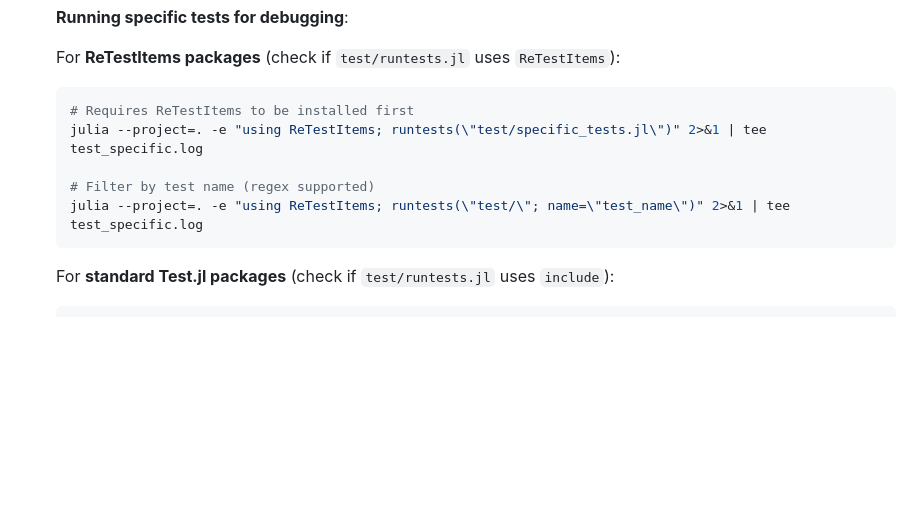
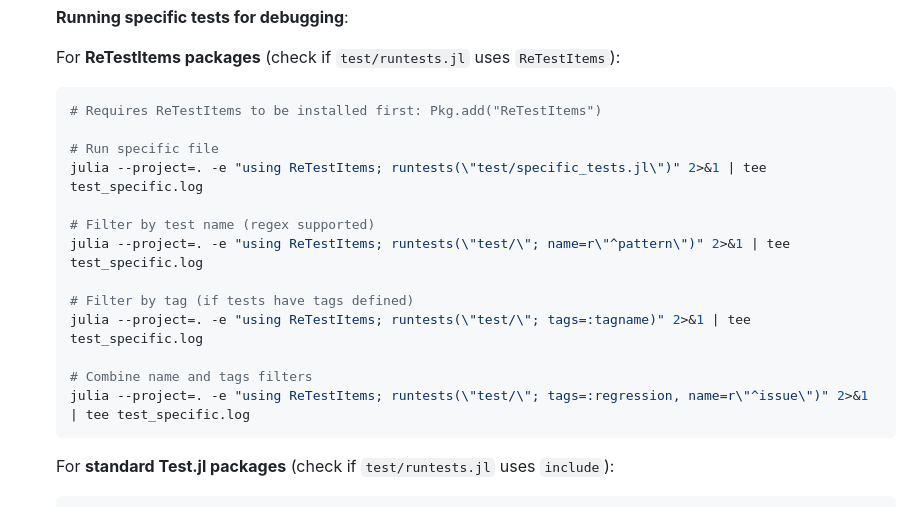
Before and after one commit to tensor4all/T4ATemplate.jl, a Markdown page: template/AGENTS.md, the part around the change. Drawn GitHub-style; blank space fills up the shorter version.

Commit message:
Docs: add verified ReTestItems filter options
- name filter with regex: name=r"^pattern"
- tags filter: tags=:tagname
- combined filters: tags=:regression, name=r"^issue"

🤖 Generated with [Claude Code](https://claude.com/claude-code)

Co-Authored-By: Claude Opus 4.5 <noreply@anthropic.com>

````diff
--- a/template/AGENTS.md
+++ b/template/AGENTS.md
@@ -22,11 +22,19 @@
 
   For **ReTestItems packages** (check if `test/runtests.jl` uses `ReTestItems`):
   ```bash
-  # Requires ReTestItems to be installed first
+  # Requires ReTestItems to be installed first: Pkg.add("ReTestItems")
+
+  # Run specific file
   julia --project=. -e "using ReTestItems; runtests(\"test/specific_tests.jl\")" 2>&1 | tee test_specific.log
 
   # Filter by test name (regex supported)
-  julia --project=. -e "using ReTestItems; runtests(\"test/\"; name=\"test_name\")" 2>&1 | tee test_specific.log
+  julia --project=. -e "using ReTestItems; runtests(\"test/\"; name=r\"^pattern\")" 2>&1 | tee test_specific.log
+
+  # Filter by tag (if tests have tags defined)
+  julia --project=. -e "using ReTestItems; runtests(\"test/\"; tags=:tagname)" 2>&1 | tee test_specific.log
+
+  # Combine name and tags filters
+  julia --project=. -e "using ReTestItems; runtests(\"test/\"; tags=:regression, name=r\"^issue\")" 2>&1 | tee test_specific.log
   ```
 
   For **standard Test.jl packages** (check if `test/runtests.jl` uses `include`):
````
